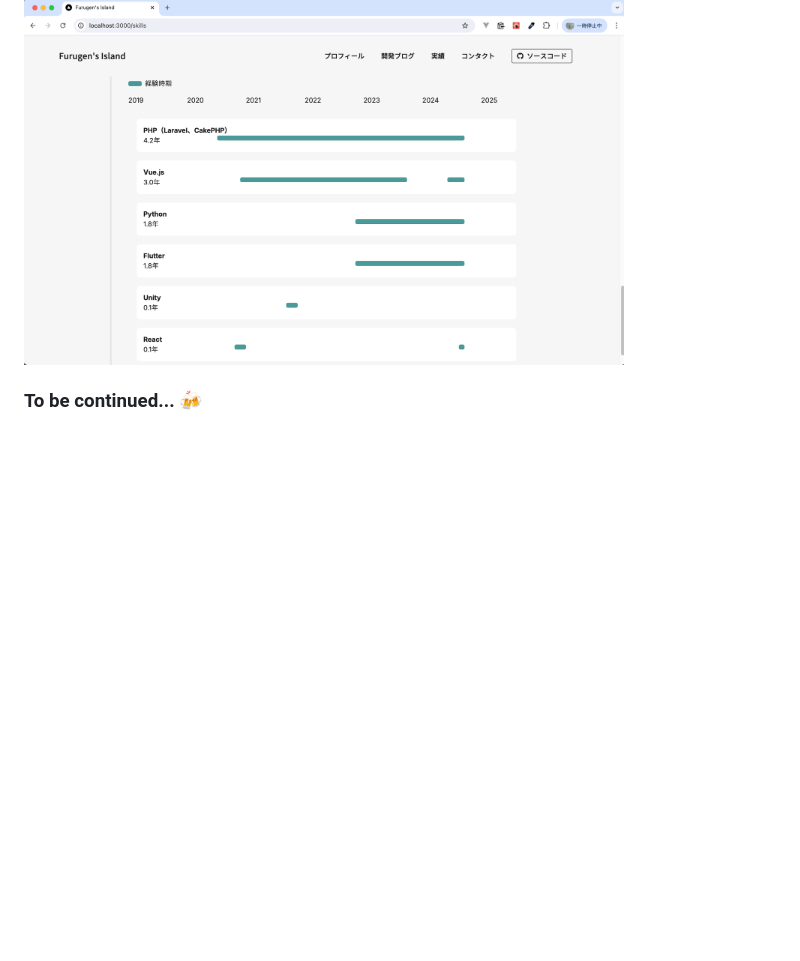
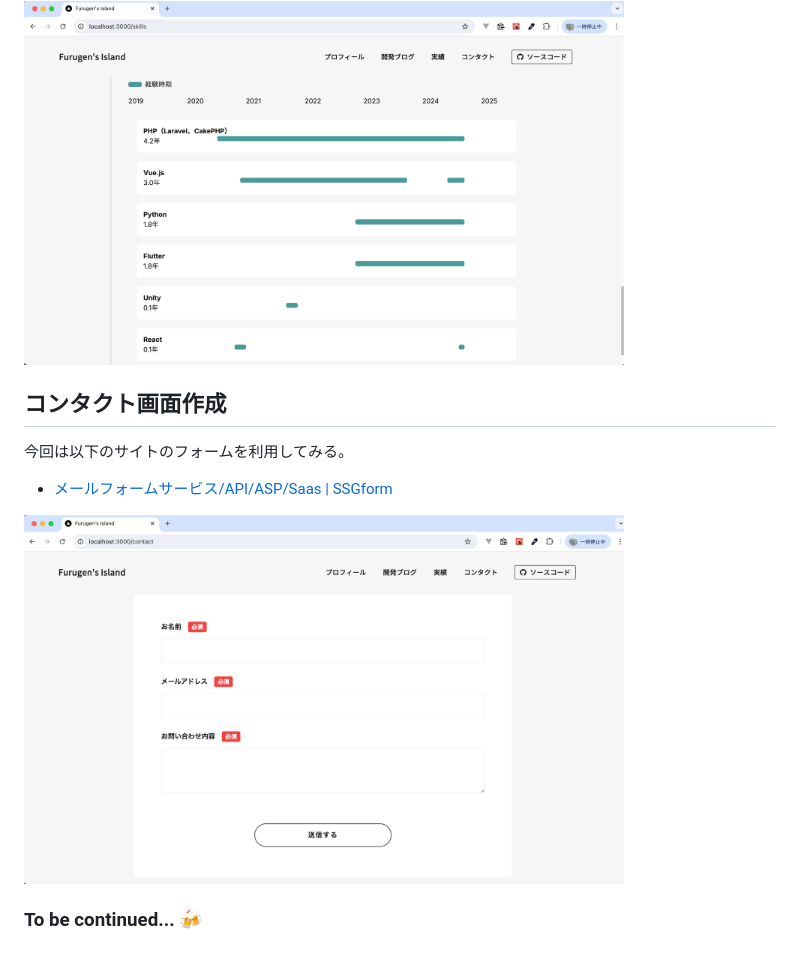
Before and after one commit to motoshifurugen/my_site, a Markdown page: README.md, the part around the change. Drawn GitHub-style; pictures changed too: img/portfolio09.png (added); blank space fills up the shorter version.

```diff
--- a/README.md
+++ b/README.md
@@ -775,4 +775,12 @@ export default SkillTimeline;
 
 <img src="./img/portfolio08.png" alt="screenshot" width="600px">
 
+## コンタクト画面作成
+
+今回は以下のサイトのフォームを利用してみる。
+
+- [メールフォームサービス/API/ASP/Saas | SSGform](https://ssgform.com/)
+
+<img src="./img/portfolio09.png" alt="screenshot" width="600px">
+
 ### To be continued... 🍻
```
Also changed, not shown: 2 other files.
